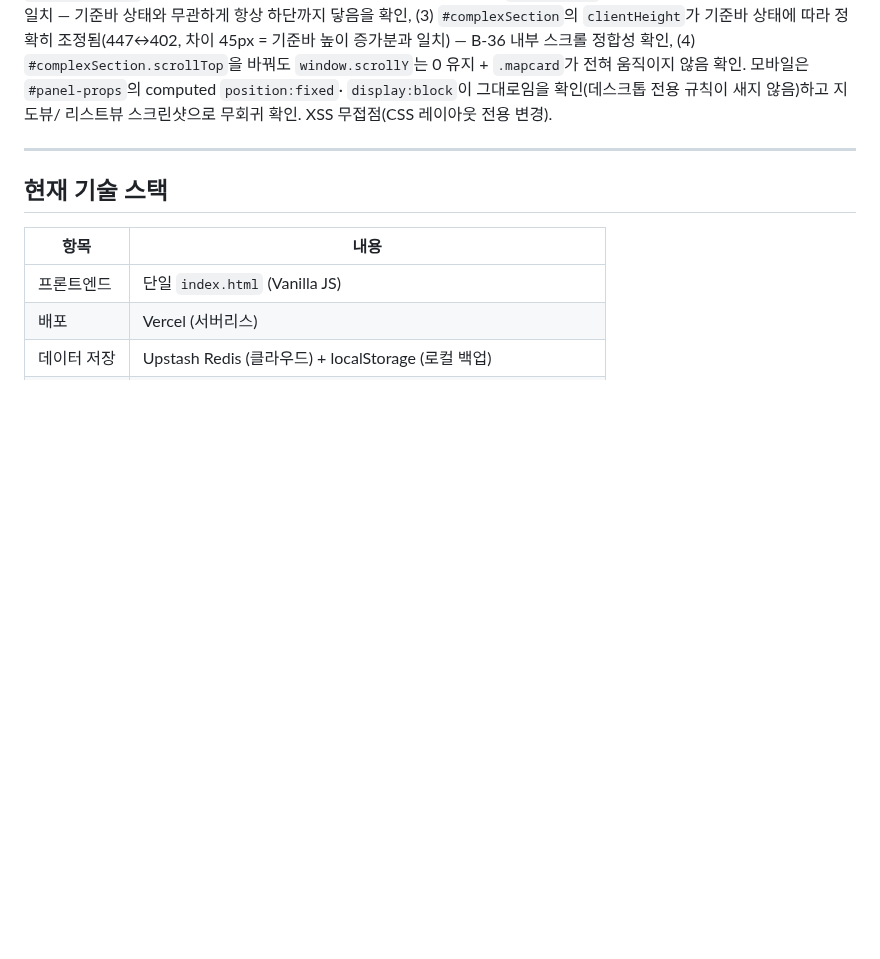
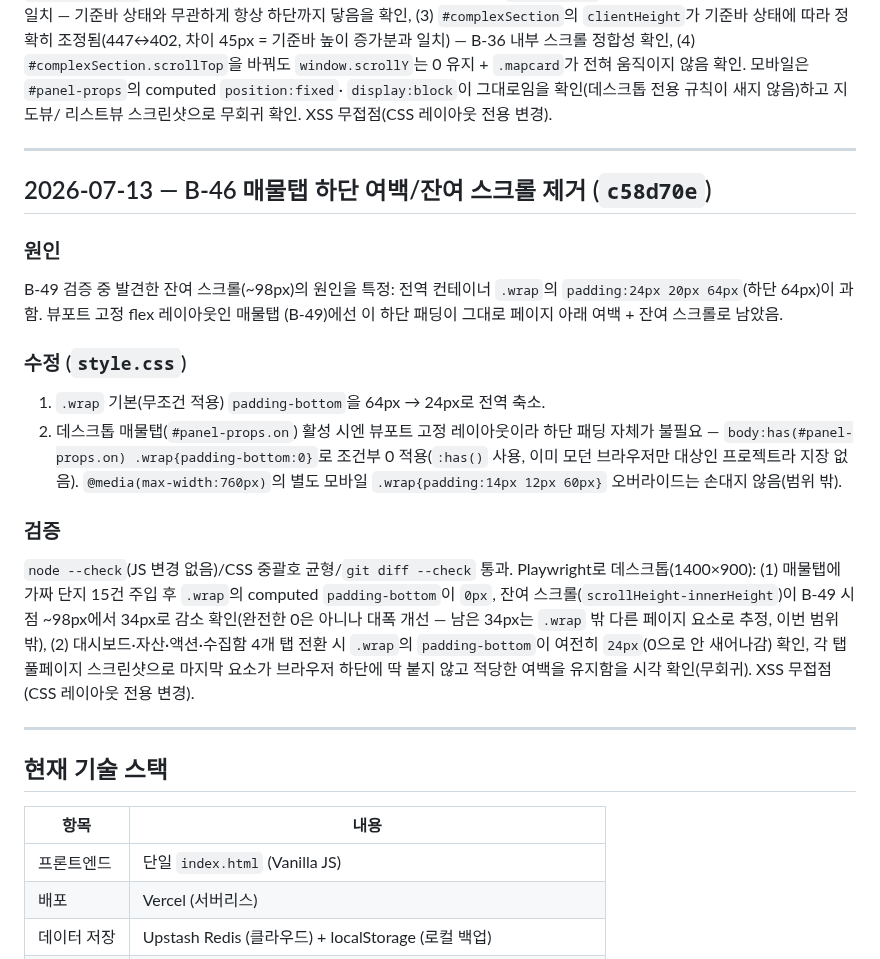
Before and after one commit to fredgold/sweetyhome, a Markdown page: HISTORY.md, the part around the change. Drawn GitHub-style; blank space fills up the shorter version.

Commit message:
docs: B-46 HISTORY/HANDOFF 갱신
Co-Authored-By: Claude Sonnet 5 <noreply@anthropic.com>

```diff
--- a/HISTORY.md
+++ b/HISTORY.md
@@ -911,6 +911,33 @@ overflow-y:auto`)은 그대로 유지. 모바일(A안, `@media max-width:899.98p
 
 ---
 
+## 2026-07-13 — B-46 매물탭 하단 여백/잔여 스크롤 제거 (`c58d70e`)
+
+### 원인
+B-49 검증 중 발견한 잔여 스크롤(~98px)의 원인을 특정: 전역 컨테이너 `.wrap`의
+`padding:24px 20px 64px`(하단 64px)이 과함. 뷰포트 고정 flex 레이아웃인 매물탭
+(B-49)에선 이 하단 패딩이 그대로 페이지 아래 여백 + 잔여 스크롤로 남았음.
+
+### 수정 (`style.css`)
+1. `.wrap` 기본(무조건 적용) `padding-bottom`을 64px → 24px로 전역 축소.
+2. 데스크톱 매물탭(`#panel-props.on`) 활성 시엔 뷰포트 고정 레이아웃이라 하단
+   패딩 자체가 불필요 — `body:has(#panel-props.on) .wrap{padding-bottom:0}`로
+   조건부 0 적용(`:has()` 사용, 이미 모던 브라우저만 대상인 프로젝트라 지장 없음).
+   `@media(max-width:760px)`의 별도 모바일 `.wrap{padding:14px 12px 60px}` 오버라이드는
+   손대지 않음(범위 밖).
+
+### 검증
+`node --check`(JS 변경 없음)/CSS 중괄호 균형/`git diff --check` 통과. Playwright로
+데스크톱(1400×900): (1) 매물탭에 가짜 단지 15건 주입 후 `.wrap`의 computed
+`padding-bottom`이 `0px`, 잔여 스크롤(`scrollHeight-innerHeight`)이 B-49 시점
+~98px에서 34px로 감소 확인(완전한 0은 아니나 대폭 개선 — 남은 34px는 `.wrap` 밖
+다른 페이지 요소로 추정, 이번 범위 밖), (2) 대시보드·자산·액션·수집함 4개 탭
+전환 시 `.wrap`의 `padding-bottom`이 여전히 `24px`(0으로 안 새어나감) 확인, 각 탭
+풀페이지 스크린샷으로 마지막 요소가 브라우저 하단에 딱 붙지 않고 적당한 여백을
+유지함을 시각 확인(무회귀). XSS 무접점(CSS 레이아웃 전용 변경).
+
+---
+
 ## 현재 기술 스택
 
 | 항목 | 내용 |
```
Also changed, not shown: HANDOFF.md (+26 -46 lines).
